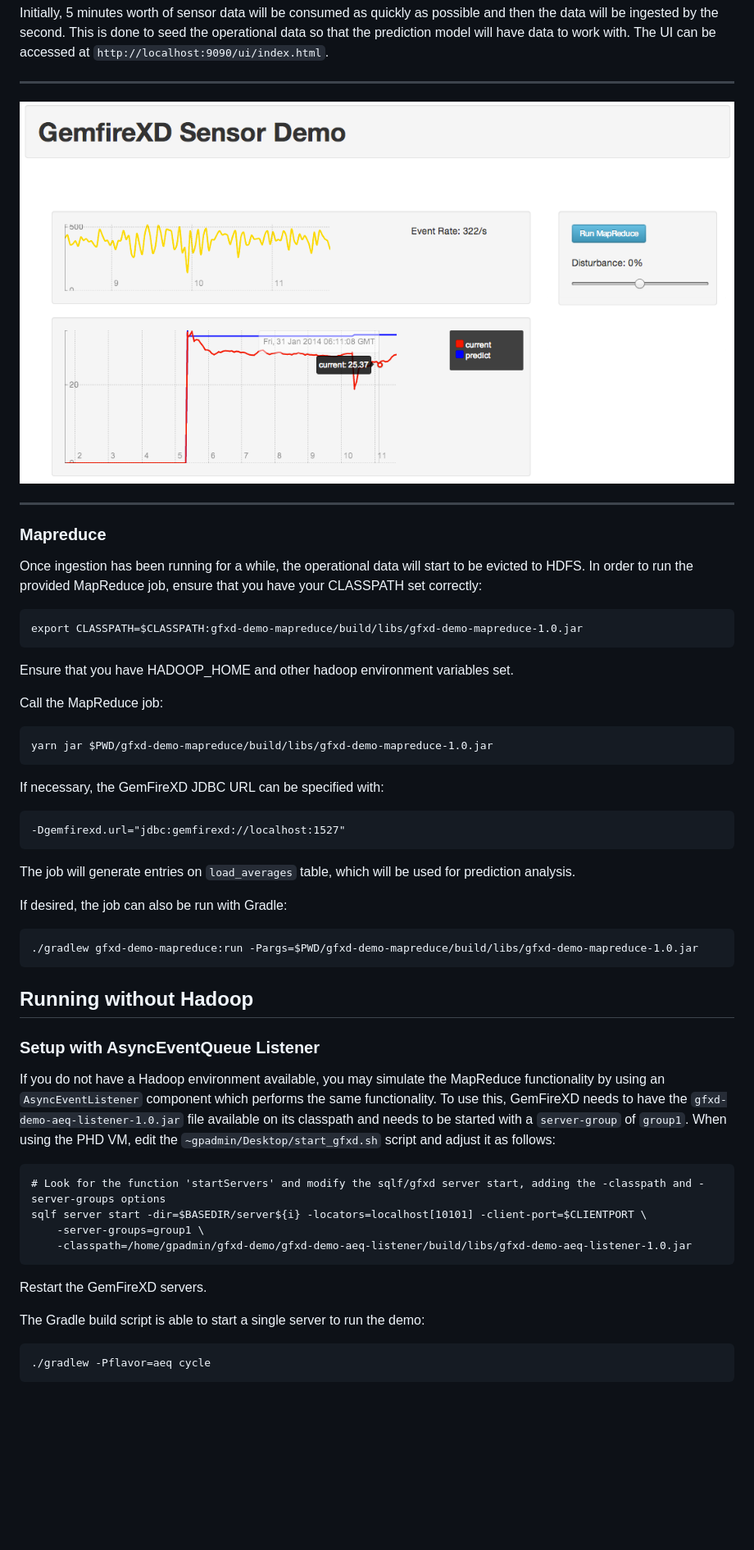
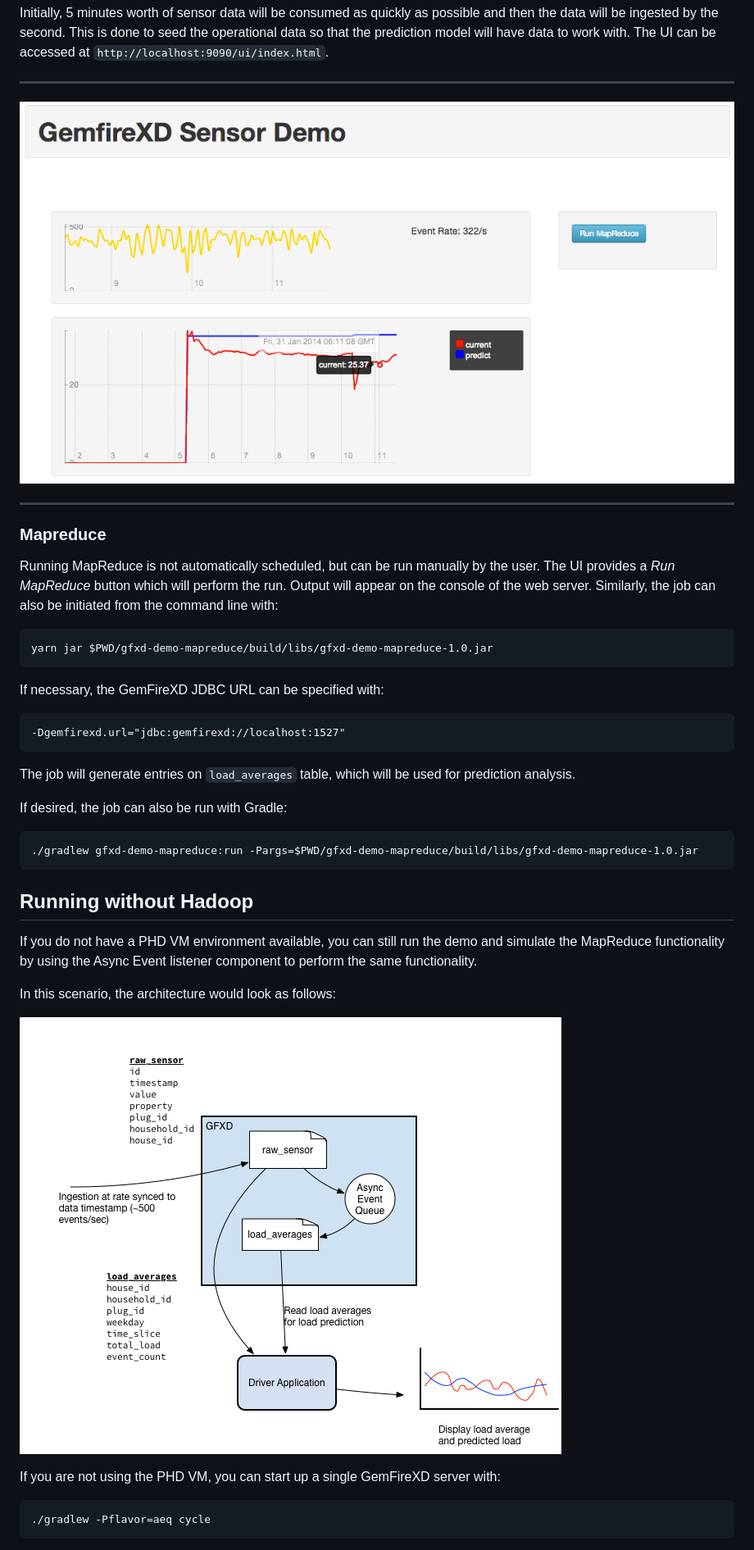
Before and after one commit to vmware-archive/gfxd-demo, a Markdown page: README.md, the part around the change printed below. Shown: that part at 82% size. Rendered like a GitHub page; pictures changed too: images/gfxd-demo-architecture-no-hadoop.png (added), images/gfxd-demo-ui.png; blank space fills up the shorter version.

```diff
--- a/README.md
+++ b/README.md
@@ -150,13 +168,7 @@ Initially, 5 minutes worth of sensor data will be consumed as quickly as possibl
 
 ### Mapreduce
 
-Once ingestion has been running for a while, the operational data will start to be evicted to HDFS. In order to run the provided MapReduce job, ensure that you have your CLASSPATH set correctly:
-
-    export CLASSPATH=$CLASSPATH:gfxd-demo-mapreduce/build/libs/gfxd-demo-mapreduce-1.0.jar
-
-Ensure that you have HADOOP_HOME and other hadoop environment variables set.
-
-Call the MapReduce job:
+Running MapReduce is not automatically scheduled, but can be run manually by the user. The UI provides a _Run MapReduce_ button which will perform the run. Output will appear on the console of the web server. Similarly, the job can also be initiated from the command line with:
 
     yarn jar $PWD/gfxd-demo-mapreduce/build/libs/gfxd-demo-mapreduce-1.0.jar
 
@@ -170,21 +182,17 @@ If desired, the job can also be run with Gradle:
 
     ./gradlew gfxd-demo-mapreduce:run -Pargs=$PWD/gfxd-demo-mapreduce/build/libs/gfxd-demo-mapreduce-1.0.jar
 
+
 Running without Hadoop
 ----------------------
 
-### Setup with AsyncEventQueue Listener
+If you do not have a PHD VM environment available, you can still run the demo and simulate the MapReduce functionality by using the Async Event listener component to perform the same functionality.
 
-If you do not have a Hadoop environment available, you may simulate the MapReduce functionality by using an `AsyncEventListener` component which performs the same functionality. To use this, GemFireXD needs to have the `gfxd-demo-aeq-listener-1.0.jar` file available on its classpath and needs to be started with a `server-group` of `group1`. When using the PHD VM, edit the `~gpadmin/Desktop/start_gfxd.sh` script and adjust it as follows:
+In this scenario, the architecture would look as follows:
 
-    # Look for the function 'startServers' and modify the sqlf/gfxd server start, adding the -classpath and -server-groups options
-    sqlf server start -dir=$BASEDIR/server${i} -locators=localhost[10101] -client-port=$CLIENTPORT \
-        -server-groups=group1 \
-        -classpath=/home/gpadmin/gfxd-demo/gfxd-demo-aeq-listener/build/libs/gfxd-demo-aeq-listener-1.0.jar
+![](images/gfxd-demo-architecture-no-hadoop.png)
 
-Restart the GemFireXD servers.
-
-The Gradle build script is able to start a single server to run the demo:
+If you are not using the PHD VM, you can start up a single GemFireXD server with:
 
     ./gradlew -Pflavor=aeq cycle
 
```
Also changed, not shown: other parts of README.md (+35 -17 lines), images/gfxd-demo-architecture.png, 2 other files.
